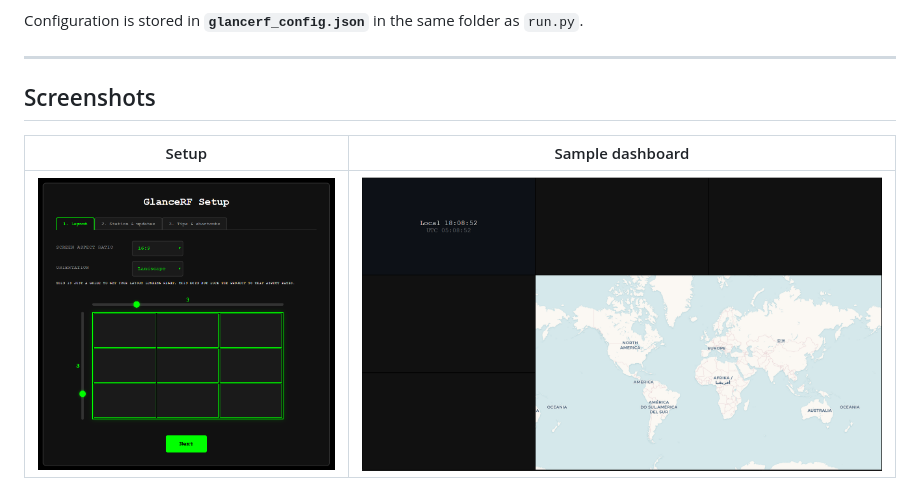
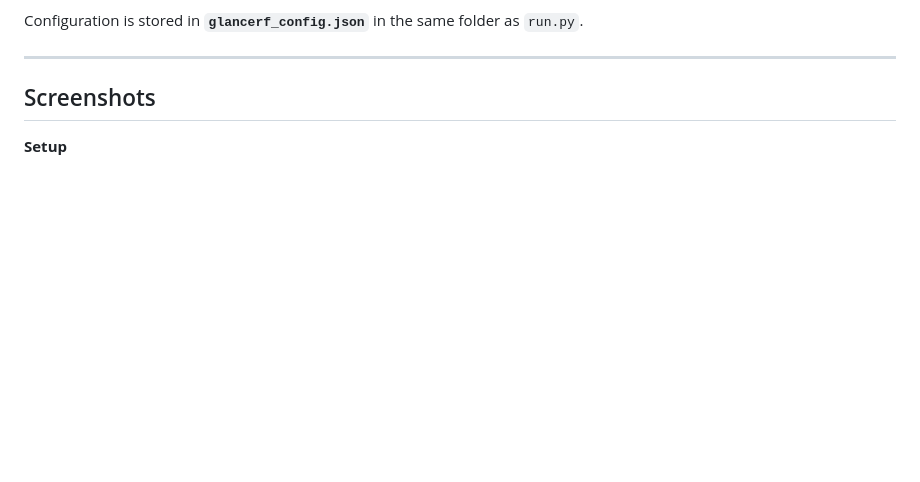
Before and after one commit to pomtom44/GlanceRF, a Markdown page: README.md, the part around one of its changes. Rendered like a GitHub page; blank space fills up the shorter version.

```diff
--- a/README.md
+++ b/README.md
@@ -33,7 +33,5 @@ Configuration is stored in **`glancerf_config.json`** in the same folder as `run
 
 ## Screenshots
 
-| Setup | Sample dashboard |
-|-------|------------------|
-| ![Setup](screenshots/Setup.png) | ![Sample Dash](screenshots/Sample%20Dash.png) |
+**Setup**
 
```
Also changed, not shown: other parts of README.md (+13 -3 lines).
